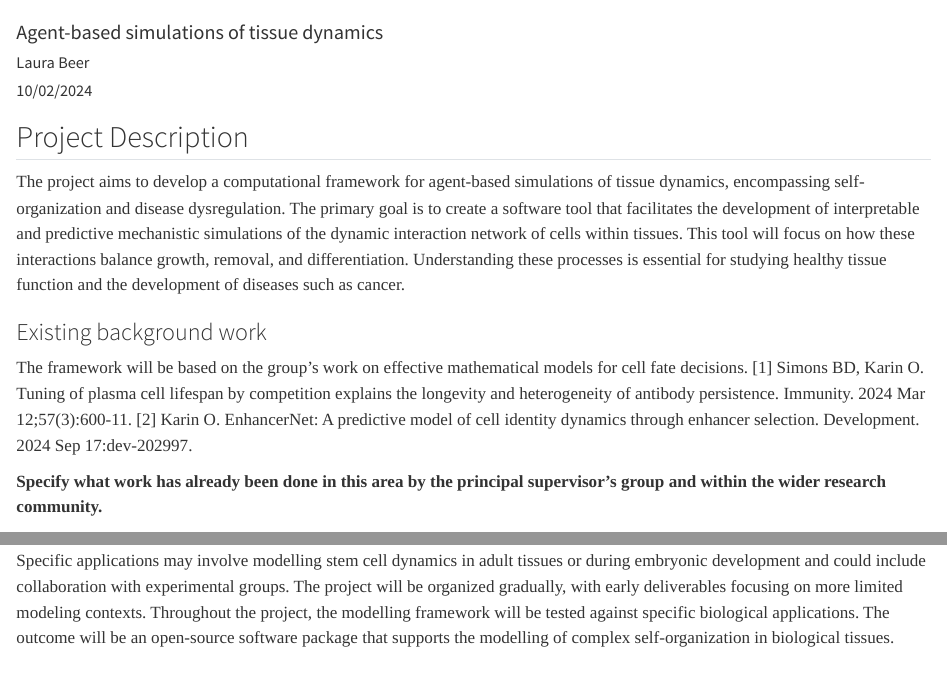
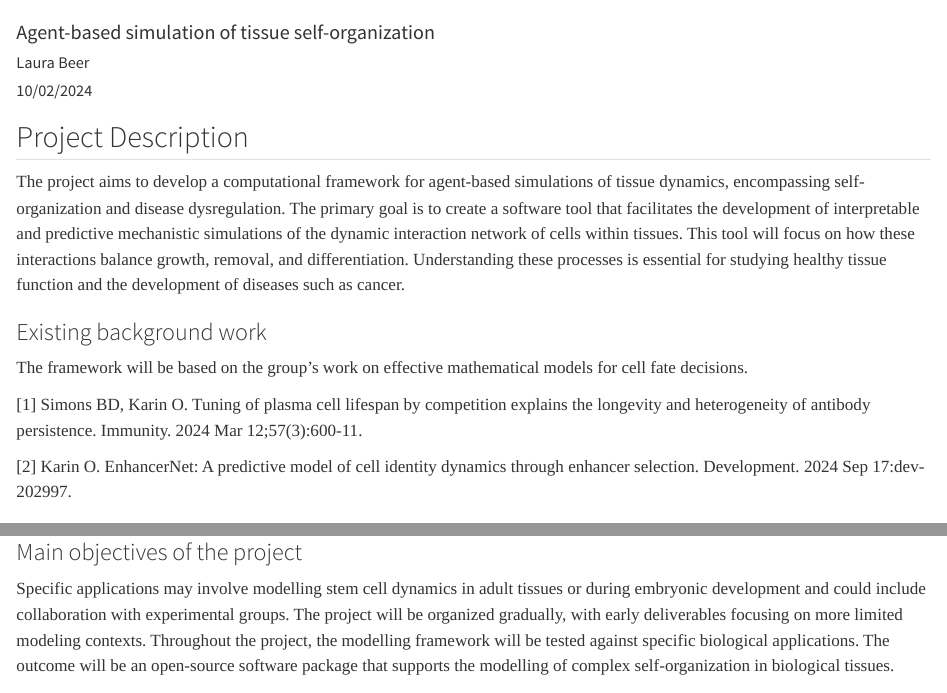
Before and after one commit to CCMI-CDT/ccmi-cdt.org, a Quarto document (phd_projects/entries/Karin_tissue.qmd): the page in a window 1100 px wide, from its top, and a second part further down, joined at a grey line. Rendered offline with R 4.5, knitr and Pandoc in place of Quarto, with nearby package versions.

Commit message:
Updated Karin

```diff
--- a/phd_projects/entries/Karin_tissue.qmd
+++ b/phd_projects/entries/Karin_tissue.qmd
@@ -1,5 +1,5 @@
 ---
-title: "Agent-based simulations of tissue dynamics"
+title: "Agent-based simulation of tissue self-organization"
 institution: "Imperial"
 department: "Mathematics"
 author: "Laura Beer"
@@ -14,10 +14,11 @@ advisor: "Dr.Omer Karin"
 ### Existing background work
 
 The framework will be based on the group’s work on effective mathematical models for cell fate decisions.
+
 [1] Simons BD, Karin O. Tuning of plasma cell lifespan by competition explains the longevity and heterogeneity of antibody persistence. Immunity. 2024 Mar 12;57(3):600-11.
+
 [2] Karin O. EnhancerNet: A predictive model of cell identity dynamics through enhancer selection. Development. 2024 Sep 17:dev-202997.
 
-**Specify what work has already been done in this area by the principal supervisor's group and within the wider research community.**
 
 ### Main objectives of the project
 
```
